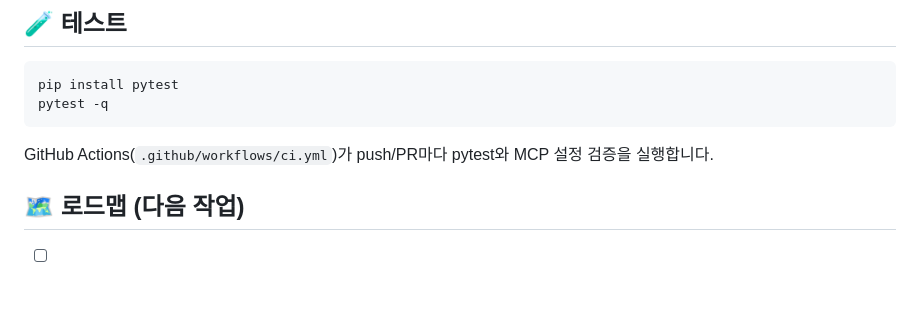
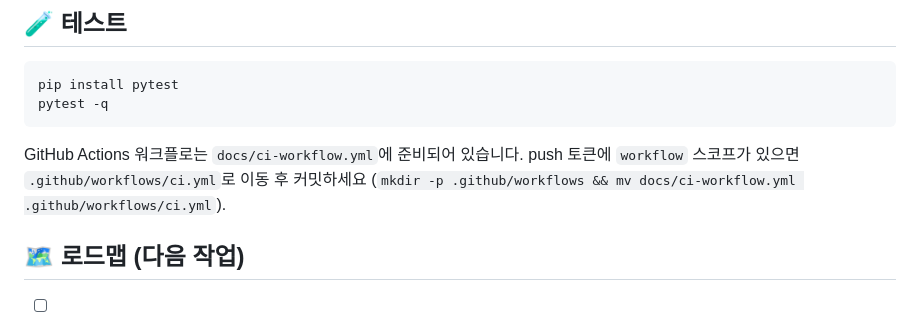
Before and after one commit to daeryundf2-prog/lazyothers, a Markdown page: README.md, the part around the change. Drawn GitHub-style; blank space fills up the shorter version.

Commit message:
chore: v0.2.1 — README reflects working MCP set, roadmap, and test setup

````diff
--- a/README.md
+++ b/README.md
@@ -64,7 +64,7 @@ pip install pytest
 pytest -q
 ```
 
-GitHub Actions(`.github/workflows/ci.yml`)가 push/PR마다 pytest와 MCP 설정 검증을 실행합니다.
+GitHub Actions 워크플로는 `docs/ci-workflow.yml`에 준비되어 있습니다. push 토큰에 `workflow` 스코프가 있으면 `.github/workflows/ci.yml`로 이동 후 커밋하세요 (`mkdir -p .github/workflows && mv docs/ci-workflow.yml .github/workflows/ci.yml`).
 
 ## 🗺️ 로드맵 (다음 작업)
 
````
